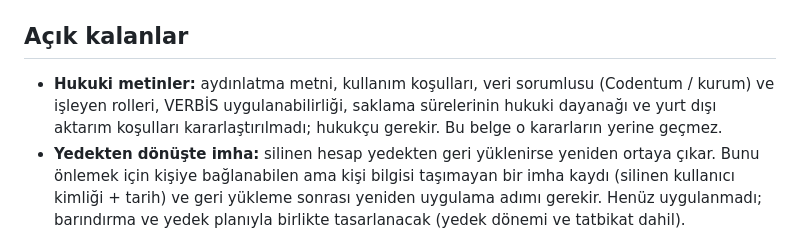
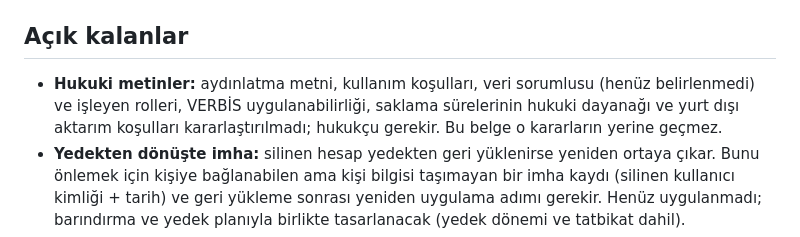
Before and after one commit to ninjaBlume/oggaq, a Markdown page: docs/PRIVACY.md, the part around the change. Drawn GitHub-style.

Commit message:
docs(privacy): data controller is not decided yet
Co-Authored-By: Claude Sonnet 5.5 <noreply@anthropic.com>

```diff
--- a/docs/PRIVACY.md
+++ b/docs/PRIVACY.md
@@ -45,7 +45,7 @@ Sınav sonuçları PostgreSQL tetikleyicileriyle değiştirilemez. Silme işlemi
 
 ## Açık kalanlar
 
-- **Hukuki metinler:** aydınlatma metni, kullanım koşulları, veri sorumlusu (Codentum / kurum) ve işleyen rolleri, VERBİS uygulanabilirliği, saklama sürelerinin hukuki dayanağı ve yurt dışı aktarım koşulları kararlaştırılmadı; hukukçu gerekir. Bu belge o kararların yerine geçmez.
+- **Hukuki metinler:** aydınlatma metni, kullanım koşulları, veri sorumlusu (henüz belirlenmedi) ve işleyen rolleri, VERBİS uygulanabilirliği, saklama sürelerinin hukuki dayanağı ve yurt dışı aktarım koşulları kararlaştırılmadı; hukukçu gerekir. Bu belge o kararların yerine geçmez.
 - **Yedekten dönüşte imha:** silinen hesap yedekten geri yüklenirse yeniden ortaya çıkar. Bunu önlemek için kişiye bağlanabilen ama kişi bilgisi taşımayan bir imha kaydı (silinen kullanıcı kimliği + tarih) ve geri yükleme sonrası yeniden uygulama adımı gerekir. Henüz uygulanmadı; barındırma ve yedek planıyla birlikte tasarlanacak (yedek dönemi ve tatbikat dahil).
 - **Gerçek e-posta sağlayıcısı:** hesap e-postaları yerelde Mailpit'e gider; üretim SMTP sağlayıcısı ve verinin konumu seçilmedi.
 - **Günlük saklama:** uygulama ve erişim günlüklerinin süresi, konumu ve maskeleme denetimi barındırma planında belirlenecek.
```
